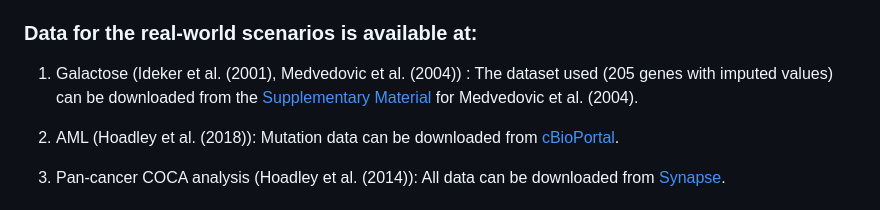
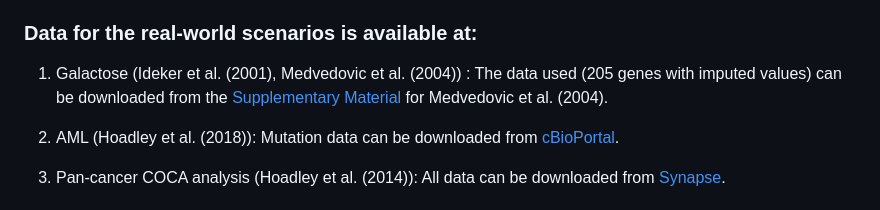
Before and after one commit to j-ackierao/VICatMix-paper, a Markdown page: README.md, the part around the change. Rendered like a GitHub page.

```diff
--- a/README.md
+++ b/README.md
@@ -8,7 +8,7 @@ The code used to run VICatMix in all simulations is contained in the folder VICa
 Sample data in simulation scenarios is generated by the R file 'GenerateSampleData.R', located in the folder VICatMix-code.
 
 ### Data for the real-world scenarios is available at:
-1) Galactose (Ideker et al. (2001), Medvedovic et al. (2004)) : The dataset used (205 genes with imputed values) can be downloaded from the [Supplementary Material](https://web.archive.org/web/20081006084341/http://expression.microslu.washington.edu/expression/kayee/medvedovic2003/medvedovic_bioinf2003.html) for Medvedovic et al. (2004).
+1) Galactose (Ideker et al. (2001), Medvedovic et al. (2004)) : The data used (205 genes with imputed values) can be downloaded from the [Supplementary Material](https://web.archive.org/web/20081006084341/http://expression.microslu.washington.edu/expression/kayee/medvedovic2003/medvedovic_bioinf2003.html) for Medvedovic et al. (2004).
 
 2) AML (Hoadley et al. (2018)): Mutation data can be downloaded from [cBioPortal](https://www.cbioportal.org/study/summary?id=laml_tcga_pan_can_atlas_2018).
 
```
